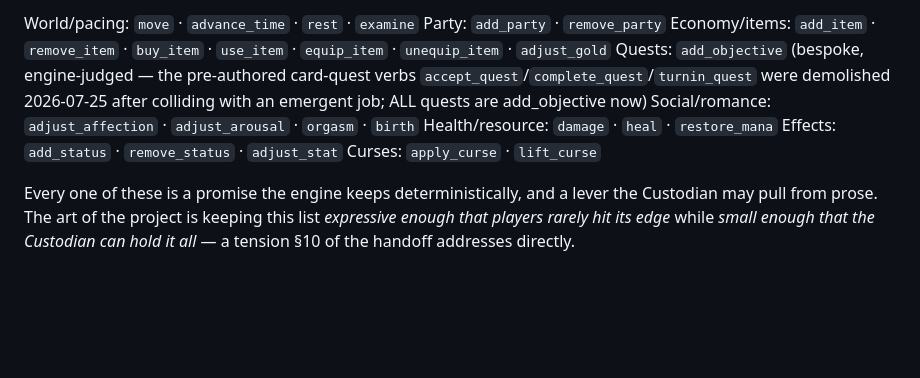
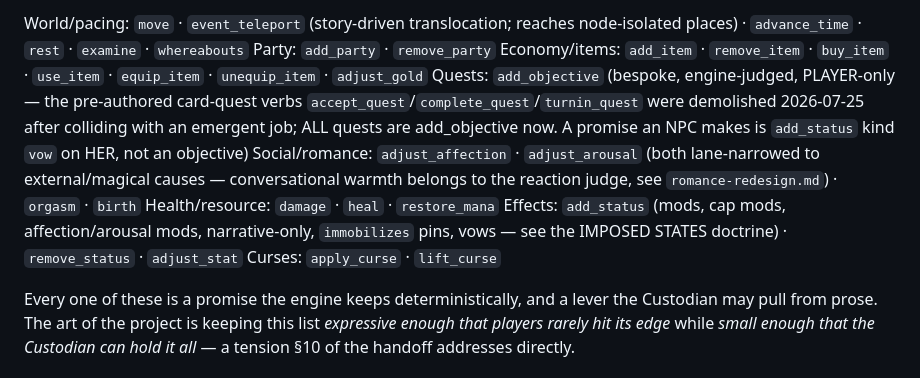
Before and after one commit to Dynafyre/rpg-custodian, a Markdown page: docs/game-design/emergent-systems.md, the part around one of its changes. GitHub-like rendering; blank space fills up the shorter version.

```diff
--- a/docs/game-design/emergent-systems.md
+++ b/docs/game-design/emergent-systems.md
@@ -361,14 +361,20 @@ stakes_, keep the arithmetic and the plumbing out of its face.
 
-World/pacing: `move` · `advance_time` · `rest` · `examine`
+World/pacing: `move` · `event_teleport` (story-driven translocation; reaches
+node-isolated places) · `advance_time` · `rest` · `examine` · `whereabouts`
 Party: `add_party` · `remove_party`
 Economy/items: `add_item` · `remove_item` · `buy_item` · `use_item` ·
 `equip_item` · `unequip_item` · `adjust_gold`
-Quests: `add_objective` (bespoke, engine-judged — the pre-authored card-quest
-verbs `accept_quest`/`complete_quest`/`turnin_quest` were demolished 2026-07-25
-after colliding with an emergent job; ALL quests are add_objective now)
-Social/romance: `adjust_affection` · `adjust_arousal` · `orgasm` · `birth`
+Quests: `add_objective` (bespoke, engine-judged, PLAYER-only — the pre-authored
+card-quest verbs `accept_quest`/`complete_quest`/`turnin_quest` were demolished
+2026-07-25 after colliding with an emergent job; ALL quests are add_objective
+now. A promise an NPC makes is `add_status` kind `vow` on HER, not an objective)
+Social/romance: `adjust_affection` · `adjust_arousal` (both lane-narrowed to
+external/magical causes — conversational warmth belongs to the reaction judge,
+see `romance-redesign.md`) · `orgasm` · `birth`
 Health/resource: `damage` · `heal` · `restore_mana`
-Effects: `add_status` · `remove_status` · `adjust_stat`
+Effects: `add_status` (mods, cap mods, affection/arousal mods, narrative-only,
+`immobilizes` pins, vows — see the IMPOSED STATES doctrine) · `remove_status` ·
+`adjust_stat`
 Curses: `apply_curse` · `lift_curse`
 
 Every one of these is a promise the engine keeps deterministically, and a lever
```
Also changed, not shown: other parts of docs/game-design/emergent-systems.md (+1 -1 lines), docs/HANDOFF.md (added, +298 -0 lines).
